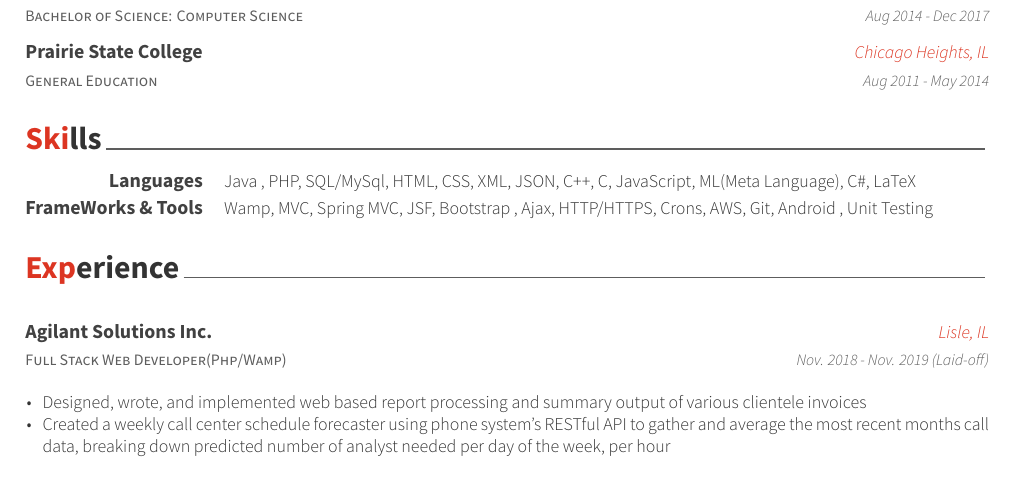
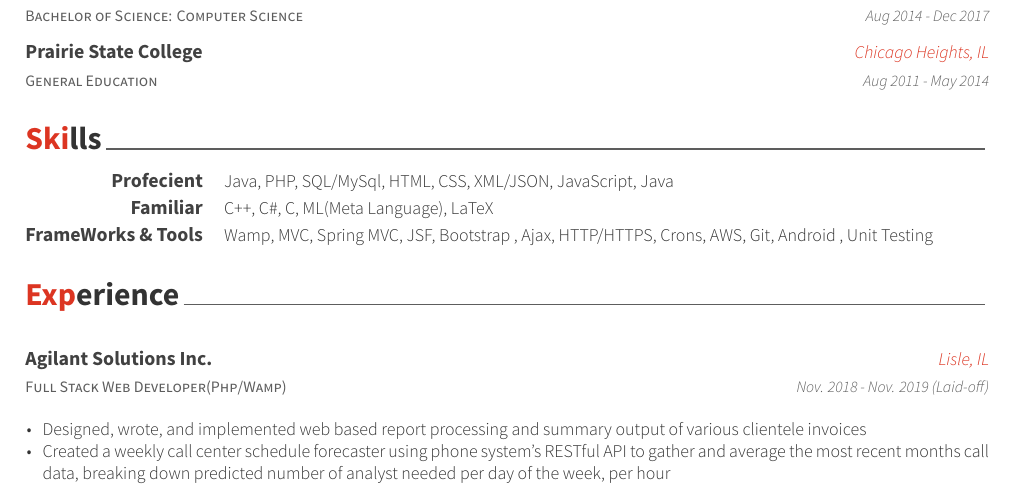
Before and after one commit to Dthomas810/Resume, a LaTeX CV (resume_cv.tex, which reads cv-sections/skills.tex): part of the page, cut so that both start at the same text. Compiled offline with XeLaTeX.

Commit message:
Skills revision

```diff
--- a/cv-sections/skills.tex
+++ b/cv-sections/skills.tex
@@ -13,8 +13,14 @@
 %------------------------------------------------
 
 \cvskill
-{Languages} % Category
-{ Java , PHP, SQL/MySql, HTML, CSS, XML, JSON, C++,  C, JavaScript, ML(Meta Language), C\#, LaTeX} % Skills
+{Profecient} % Category
+{ Java, PHP, SQL/MySql, HTML, CSS, XML/JSON, JavaScript, Java} % Skills
+
+%------------------------------------------------
+
+\cvskill
+{Familiar} % Category
+{ C++, C\#, C, ML(Meta Language), LaTeX} % Skills
 
 %------------------------------------------------
 
```
Also changed, not shown: resume_cv.pdf, 3 other files.
